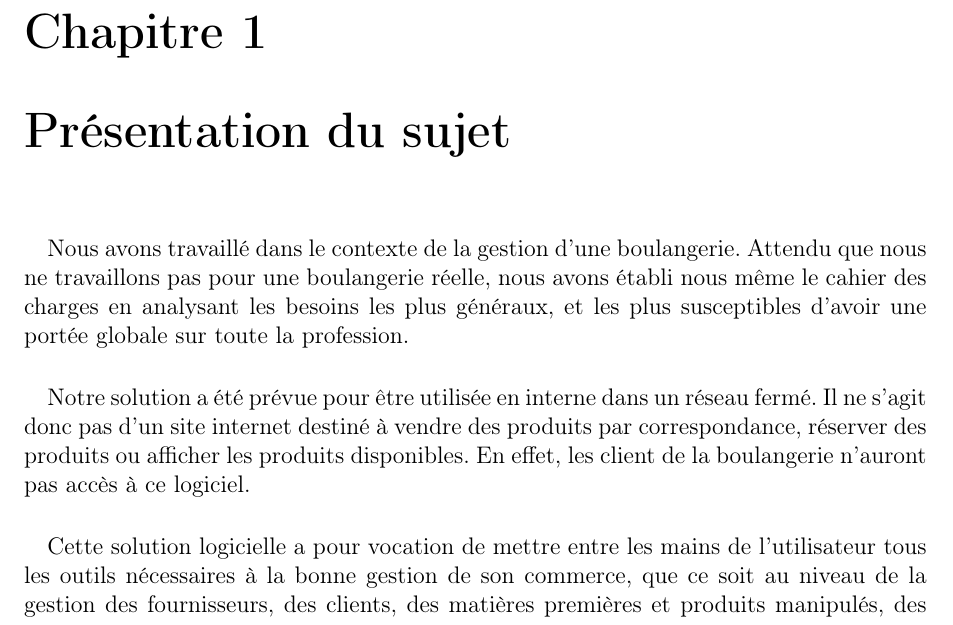
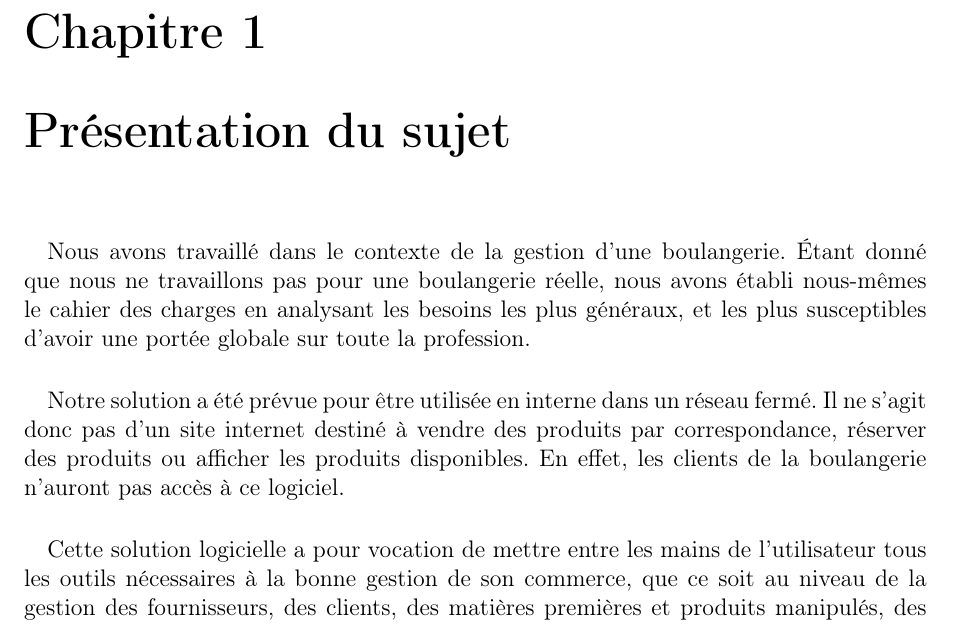
Before and after one commit to Clap404/BoulangerieManager, a LaTeX document (rapports/rapport_general/rapport.tex, which reads rapports/rapport_general/chapters/chapter1.tex): part of page 5 of 16, cut so that both start at the same text. Compiled offline with pdfLaTeX.

Commit message:
Update chapter1.tex

```diff
--- a/rapports/rapport_general/chapters/chapter1.tex
+++ b/rapports/rapport_general/chapters/chapter1.tex
@@ -2,15 +2,15 @@
 
 \paragraph{}
     Nous avons travaillé dans le contexte de la gestion d'une boulangerie.
-    Attendu que nous ne travaillons pas pour une boulangerie réelle, nous avons
-    établi nous même le cahier des charges en analysant les besoins les plus
+    Étant donné que nous ne travaillons pas pour une boulangerie réelle, nous avons
+    établi nous-mêmes le cahier des charges en analysant les besoins les plus
     généraux, et les plus susceptibles d'avoir une portée globale sur toute
     la profession.
 \paragraph{}
     Notre solution a été prévue pour être utilisée en interne dans un réseau
     fermé. Il ne s'agit donc pas d'un site internet destiné à vendre des
     produits par correspondance, réserver des produits ou afficher les produits
-    disponibles. En effet, les client de la boulangerie n'auront pas accès à ce
+    disponibles. En effet, les clients de la boulangerie n'auront pas accès à ce
     logiciel.
 \paragraph{}
     Cette solution logicielle a pour vocation de mettre entre les mains de
```
